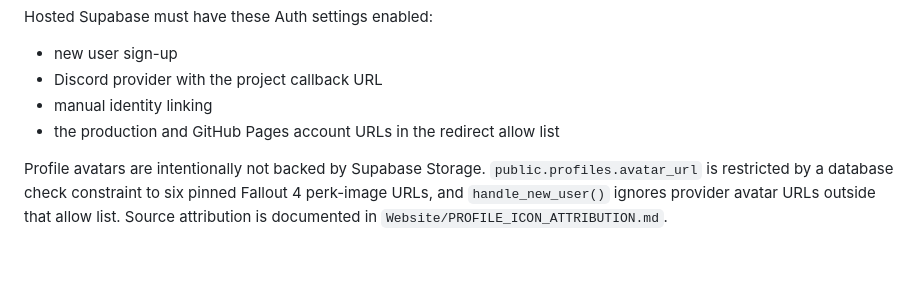
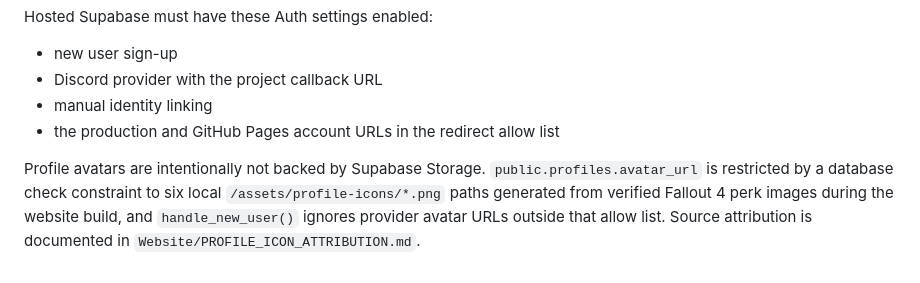
Before and after one commit to G-A-R-D-E-N/Commonwealth-Online, a Markdown page: supabase/README.md, the part around the change. Rendered like a GitHub page.

Commit message:
Document local verified avatar paths

```diff
--- a/supabase/README.md
+++ b/supabase/README.md
@@ -70,4 +70,4 @@ Hosted Supabase must have these Auth settings enabled:
 - manual identity linking
 - the production and GitHub Pages account URLs in the redirect allow list
 
-Profile avatars are intentionally not backed by Supabase Storage. `public.profiles.avatar_url` is restricted by a database check constraint to six pinned Fallout 4 perk-image URLs, and `handle_new_user()` ignores provider avatar URLs outside that allow list. Source attribution is documented in `Website/PROFILE_ICON_ATTRIBUTION.md`.
+Profile avatars are intentionally not backed by Supabase Storage. `public.profiles.avatar_url` is restricted by a database check constraint to six local `/assets/profile-icons/*.png` paths generated from verified Fallout 4 perk images during the website build, and `handle_new_user()` ignores provider avatar URLs outside that allow list. Source attribution is documented in `Website/PROFILE_ICON_ATTRIBUTION.md`.
```
